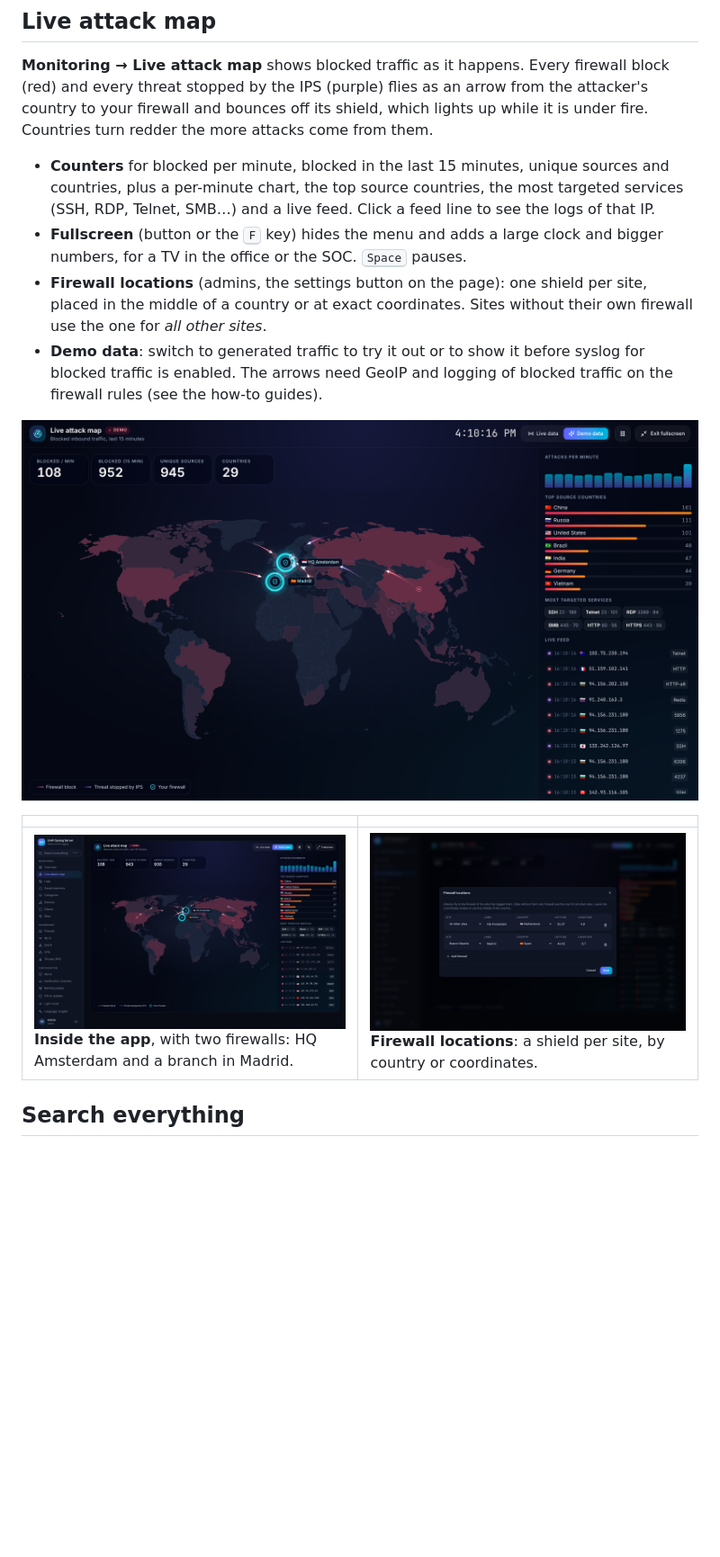
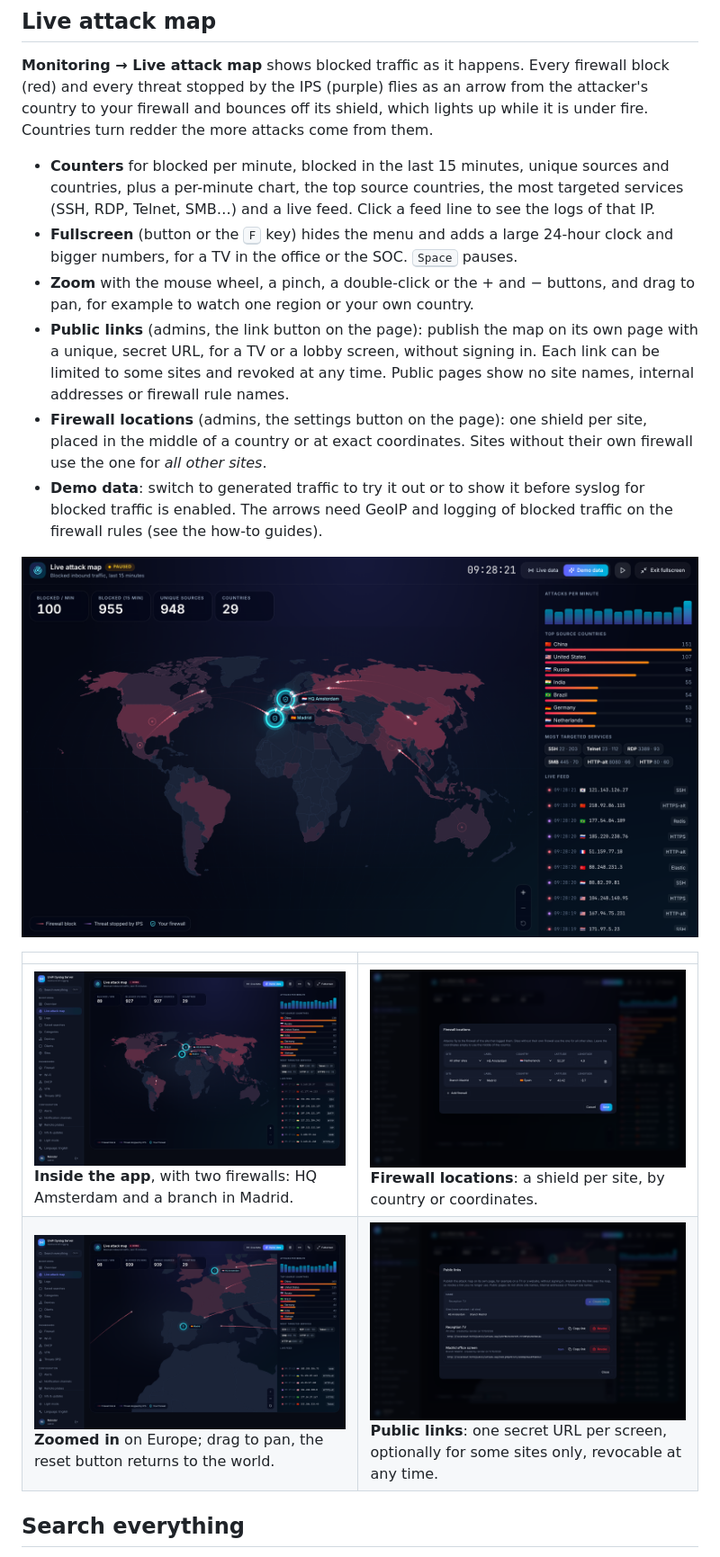
Before and after one commit to rhisijmuiden/unifi-syslog-server, a Markdown page: README.md, the part around the change. Shown at 90% size. Drawn GitHub-style; pictures changed too: docs/screenshots/attack-map-app.png, docs/screenshots/attack-map-firewalls.png, docs/screenshots/attack-map-links.png (added); blank space fills up the shorter version.

```diff
--- a/README.md
+++ b/README.md
@@ -88,7 +88,9 @@ Alert rules live under **Configuration → Alerts**. Each rule is a search plus
 **Monitoring → Live attack map** shows blocked traffic as it happens. Every firewall block (red) and every threat stopped by the IPS (purple) flies as an arrow from the attacker's country to your firewall and bounces off its shield, which lights up while it is under fire. Countries turn redder the more attacks come from them.
 
 - **Counters** for blocked per minute, blocked in the last 15 minutes, unique sources and countries, plus a per-minute chart, the top source countries, the most targeted services (SSH, RDP, Telnet, SMB…) and a live feed. Click a feed line to see the logs of that IP.
-- **Fullscreen** (button or the <kbd>F</kbd> key) hides the menu and adds a large clock and bigger numbers, for a TV in the office or the SOC. <kbd>Space</kbd> pauses.
+- **Fullscreen** (button or the <kbd>F</kbd> key) hides the menu and adds a large 24-hour clock and bigger numbers, for a TV in the office or the SOC. <kbd>Space</kbd> pauses.
+- **Zoom** with the mouse wheel, a pinch, a double-click or the + and − buttons, and drag to pan, for example to watch one region or your own country.
+- **Public links** (admins, the link button on the page): publish the map on its own page with a unique, secret URL, for a TV or a lobby screen, without signing in. Each link can be limited to some sites and revoked at any time. Public pages show no site names, internal addresses or firewall rule names.
 - **Firewall locations** (admins, the settings button on the page): one shield per site, placed in the middle of a country or at exact coordinates. Sites without their own firewall use the one for *all other sites*.
 - **Demo data**: switch to generated traffic to try it out or to show it before syslog for blocked traffic is enabled. The arrows need GeoIP and logging of blocked traffic on the firewall rules (see the how-to guides).
 
@@ -97,6 +99,7 @@ Alert rules live under **Configuration → Alerts**. Each rule is a search plus
 | | |
 |---|---|
 | ![Live attack map inside the app](docs/screenshots/attack-map-app.png)<br>**Inside the app**, with two firewalls: HQ Amsterdam and a branch in Madrid. | ![Firewall locations](docs/screenshots/attack-map-firewalls.png)<br>**Firewall locations**: a shield per site, by country or coordinates. |
+| ![Zoomed in on Europe](docs/screenshots/attack-map-zoom.png)<br>**Zoomed in** on Europe; drag to pan, the reset button returns to the world. | ![Public links](docs/screenshots/attack-map-links.png)<br>**Public links**: one secret URL per screen, optionally for some sites only, revocable at any time. |
 
 ## Search everything
 
```
Also changed, not shown: docs/API.md (+2 -0 lines), 9 other files.
